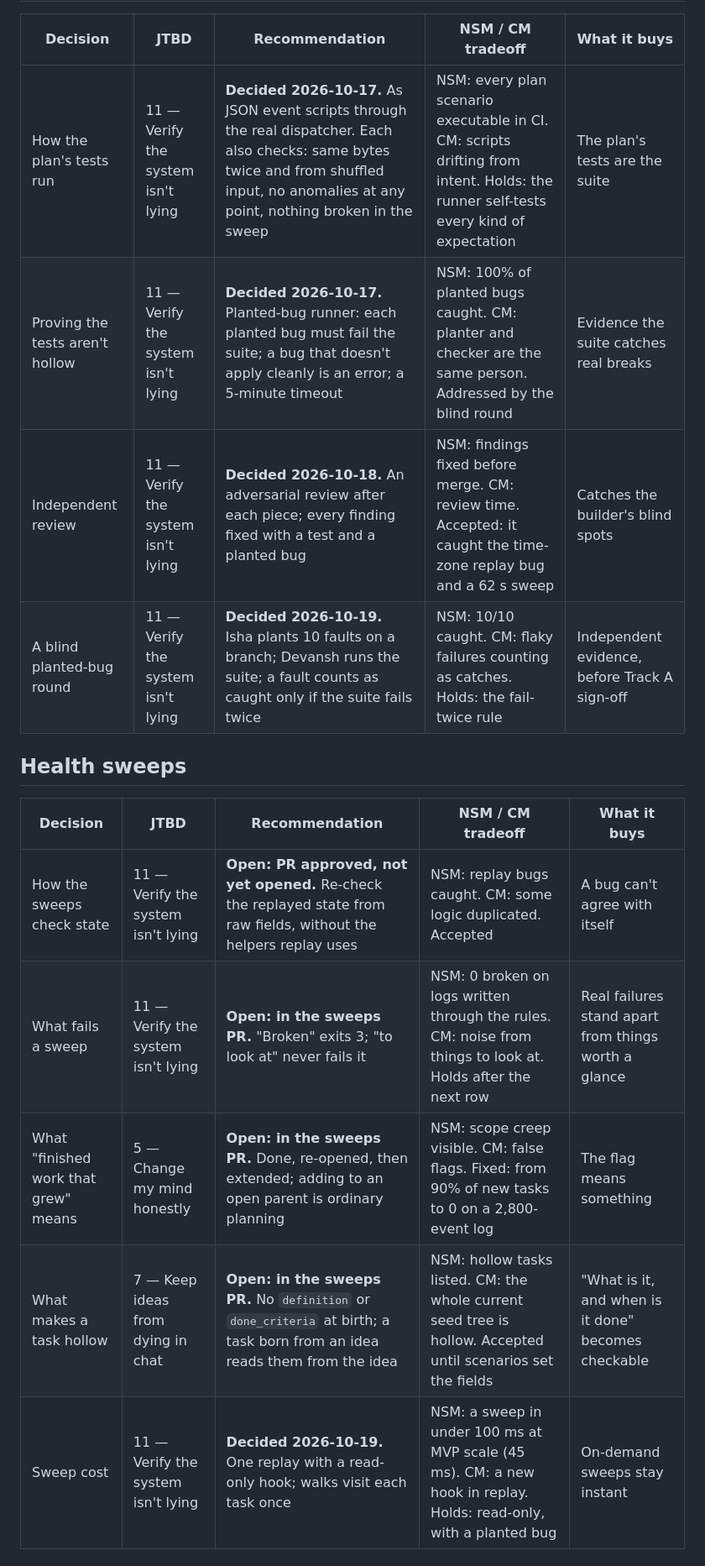
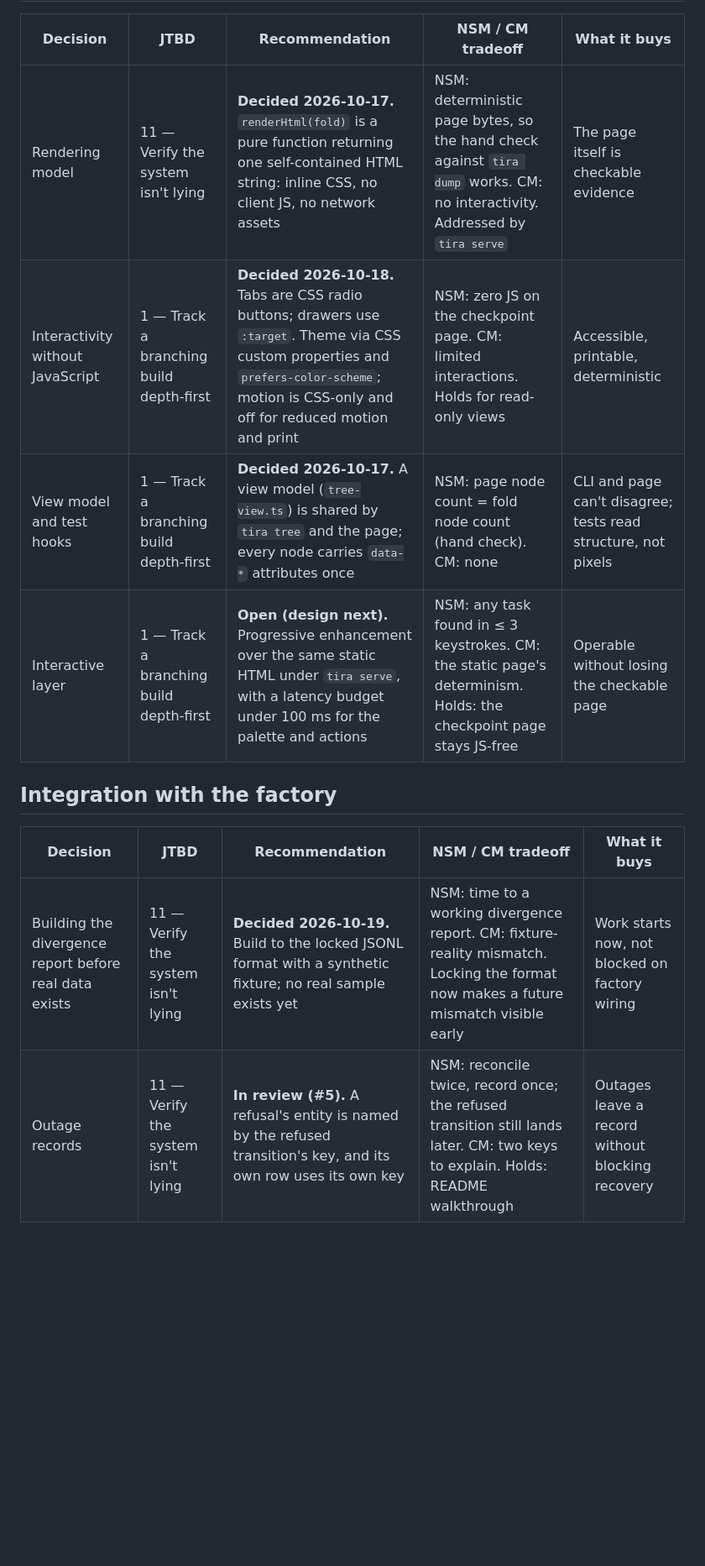
Before and after one commit to devpath56/tira, a Markdown page: docs/decision-log.md, the part around one of its changes. Shown at 84% size. GitHub-like rendering; blank space fills up the shorter version.

```diff
--- a/docs/decision-log.md
+++ b/docs/decision-log.md
@@ -82,18 +74,15 @@ replaces.
 
 | Decision | JTBD | Recommendation | NSM / CM tradeoff | What it buys |
 |---|---|---|---|---|
-| How the plan's tests run | 11 — Verify the system isn't lying | **Decided 2026-10-17.** As JSON event scripts through the real dispatcher. Each also checks: same bytes twice and from shuffled input, no anomalies at any point, nothing broken in the sweep | NSM: every plan scenario executable in CI. CM: scripts drifting from intent. Holds: the runner self-tests every kind of expectation | The plan's tests are the suite |
-| Proving the tests aren't hollow | 11 — Verify the system isn't lying | **Decided 2026-10-17.** Planted-bug runner: each planted bug must fail the suite; a bug that doesn't apply cleanly is an error; a 5-minute timeout | NSM: 100% of planted bugs caught. CM: planter and checker are the same person. Addressed by the blind round | Evidence the suite catches real breaks |
-| Independent review | 11 — Verify the system isn't lying | **Decided 2026-10-18.** An adversarial review after each piece; every finding fixed with a test and a planted bug | NSM: findings fixed before merge. CM: review time. Accepted: it caught the time-zone replay bug and a 62 s sweep | Catches the builder's blind spots |
-| A blind planted-bug round | 11 — Verify the system isn't lying | **Decided 2026-10-19.** Isha plants 10 faults on a branch; Devansh runs the suite; a fault counts as caught only if the suite fails twice | NSM: 10/10 caught. CM: flaky failures counting as catches. Holds: the fail-twice rule | Independent evidence, before Track A sign-off |
+| Rendering model | 11 — Verify the system isn't lying | **Decided 2026-10-17.** `renderHtml(fold)` is a pure function returning one self-contained HTML string: inline CSS, no client JS, no network assets | NSM: deterministic page bytes, so the hand check against `tira dump` works. CM: no interactivity. Addressed by `tira serve` | The page itself is checkable evidence |
+| Interactivity without JavaScript | 1 — Track a branching build depth-first | **Decided 2026-10-18.** Tabs are CSS radio buttons; drawers use `:target`. Theme via CSS custom properties and `prefers-color-scheme`; motion is CSS-only and off for reduced motion and print | NSM: zero JS on the checkpoint page. CM: limited interactions. Holds for read-only views | Accessible, printable, deterministic |
+| View model and test hooks | 1 — Track a branching build depth-first | **Decided 2026-10-17.** A view model (`tree-view.ts`) is shared by `tira tree` and the page; every node carries `data-*` attributes once | NSM: page node count = fold node count (hand check). CM: none | CLI and page can't disagree; tests read structure, not pixels |
+| Interactive layer | 1 — Track a branching build depth-first | **Open (design next).** Progressive enhancement over the same static HTML under `tira serve`, with a latency budget under 100 ms for the palette and actions | NSM: any task found in ≤ 3 keystrokes. CM: the static page's determinism. Holds: the checkpoint page stays JS-free | Operable without losing the checkable page |
 
-## Health sweeps
+## Integration with the factory
 
 | Decision | JTBD | Recommendation | NSM / CM tradeoff | What it buys |
 |---|---|---|---|---|
-| How the sweeps check state | 11 — Verify the system isn't lying | **Open: PR approved, not yet opened.** Re-check the replayed state from raw fields, without the helpers replay uses | NSM: replay bugs caught. CM: some logic duplicated. Accepted | A bug can't agree with itself |
-| What fails a sweep | 11 — Verify the system isn't lying | **Open: in the sweeps PR.** "Broken" exits 3; "to look at" never fails it | NSM: 0 broken on logs written through the rules. CM: noise from things to look at. Holds after the next row | Real failures stand apart from things worth a glance |
-| What "finished work that grew" means | 5 — Change my mind honestly | **Open: in the sweeps PR.** Done, re-opened, then extended; adding to an open parent is ordinary planning | NSM: scope creep visible. CM: false flags. Fixed: from 90% of new tasks to 0 on a 2,800-event log | The flag means something |
-| What makes a task hollow | 7 — Keep ideas from dying in chat | **Open: in the sweeps PR.** No `definition` or `done_criteria` at birth; a task born from an idea reads them from the idea | NSM: hollow tasks listed. CM: the whole current seed tree is hollow. Accepted until scenarios set the fields | "What is it, and when is it done" becomes checkable |
-| Sweep cost | 11 — Verify the system isn't lying | **Decided 2026-10-19.** One replay with a read-only hook; walks visit each task once | NSM: a sweep in under 100 ms at MVP scale (45 ms). CM: a new hook in replay. Holds: read-only, with a planted bug | On-demand sweeps stay instant |
+| Building the divergence report before real data exists | 11 — Verify the system isn't lying | **Decided 2026-10-19.** Build to the locked JSONL format with a synthetic fixture; no real sample exists yet | NSM: time to a working divergence report. CM: fixture-reality mismatch. Locking the format now makes a future mismatch visible early | Work starts now, not blocked on factory wiring |
+| Outage records | 11 — Verify the system isn't lying | **In review (#5).** A refusal's entity is named by the refused transition's key, and its own row uses its own key | NSM: reconcile twice, record once; the refused transition still lands later. CM: two keys to explain. Holds: README walkthrough | Outages leave a record without blocking recovery |
 
```
Also changed, not shown: other parts of docs/decision-log.md (+55 -52 lines).
